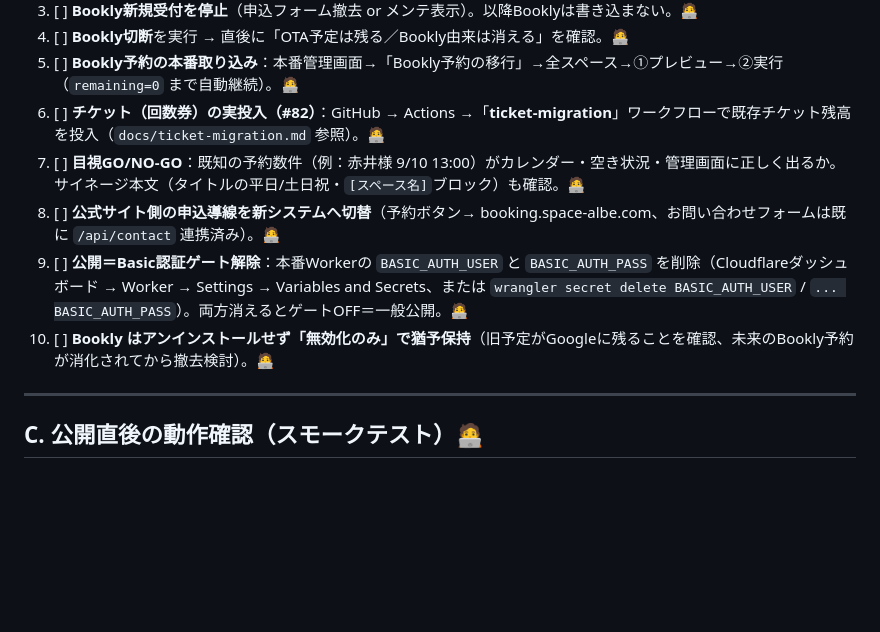
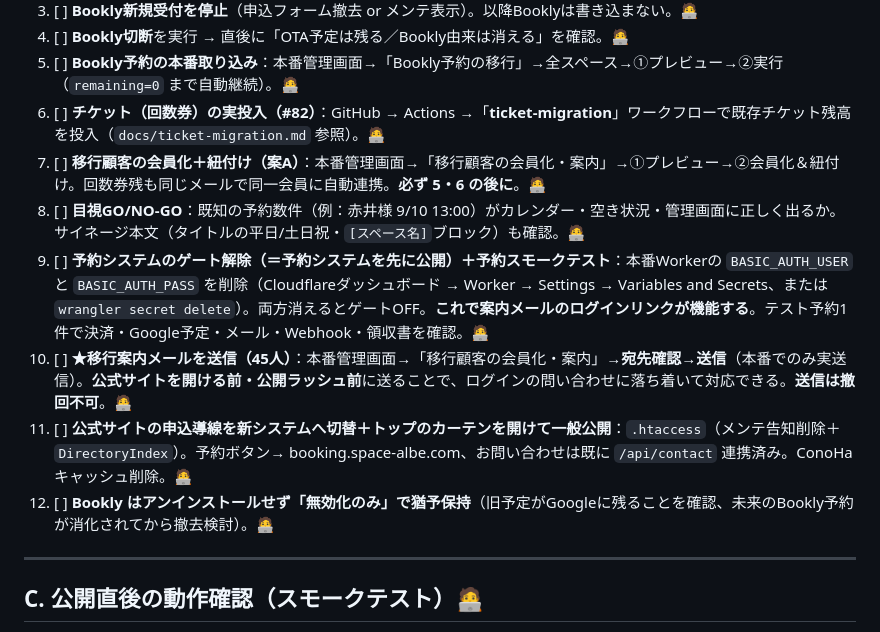
Before and after one commit to firstcreate-kito/rental-booking-system, a Markdown page: docs/go-live-checklist.md, the part around the change. GitHub-like rendering; blank space fills up the shorter version.

```diff
--- a/docs/go-live-checklist.md
+++ b/docs/go-live-checklist.md
@@ -75,10 +75,12 @@
 4. [ ] **Bookly切断**を実行 → 直後に「OTA予定は残る／Bookly由来は消える」を確認。🧑‍💻
 5. [ ] **Bookly予約の本番取り込み**：本番管理画面→「Bookly予約の移行」→全スペース→①プレビュー→②実行（`remaining=0` まで自動継続）。🧑‍💻
 6. [ ] **チケット（回数券）の実投入（#82）**：GitHub → Actions →「**ticket-migration**」ワークフローで既存チケット残高を投入（`docs/ticket-migration.md` 参照）。🧑‍💻
-7. [ ] **目視GO/NO-GO**：既知の予約数件（例：赤井様 9/10 13:00）がカレンダー・空き状況・管理画面に正しく出るか。サイネージ本文（タイトルの平日/土日祝・`[スペース名]`ブロック）も確認。🧑‍💻
-8. [ ] **公式サイト側の申込導線を新システムへ切替**（予約ボタン→ booking.space-albe.com、お問い合わせフォームは既に `/api/contact` 連携済み）。🧑‍💻
-9. [ ] **公開＝Basic認証ゲート解除**：本番Workerの `BASIC_AUTH_USER` と `BASIC_AUTH_PASS` を削除（Cloudflareダッシュボード → Worker → Settings → Variables and Secrets、または `wrangler secret delete BASIC_AUTH_USER` / `... BASIC_AUTH_PASS`）。両方消えるとゲートOFF＝一般公開。🧑‍💻
-10. [ ] **Bookly はアンインストールせず「無効化のみ」で猶予保持**（旧予定がGoogleに残ることを確認、未来のBookly予約が消化されてから撤去検討）。🧑‍💻
+7. [ ] **移行顧客の会員化＋紐付け（案A）**：本番管理画面→「移行顧客の会員化・案内」→①プレビュー→②会員化＆紐付け。回数券残も同じメールで同一会員に自動連携。**必ず 5・6 の後に**。🧑‍💻
+8. [ ] **目視GO/NO-GO**：既知の予約数件（例：赤井様 9/10 13:00）がカレンダー・空き状況・管理画面に正しく出るか。サイネージ本文（タイトルの平日/土日祝・`[スペース名]`ブロック）も確認。🧑‍💻
+9. [ ] **予約システムのゲート解除（＝予約システムを先に公開）＋予約スモークテスト**：本番Workerの `BASIC_AUTH_USER` と `BASIC_AUTH_PASS` を削除（Cloudflareダッシュボード → Worker → Settings → Variables and Secrets、または `wrangler secret delete`）。両方消えるとゲートOFF。**これで案内メールのログインリンクが機能する**。テスト予約1件で決済・Google予定・メール・Webhook・領収書を確認。🧑‍💻
+10. [ ] **★移行案内メールを送信（45人）**：本番管理画面→「移行顧客の会員化・案内」→**宛先確認→送信**（本番でのみ実送信）。**公式サイトを開ける前・公開ラッシュ前**に送ることで、ログインの問い合わせに落ち着いて対応できる。**送信は撤回不可**。🧑‍💻
+11. [ ] **公式サイトの申込導線を新システムへ切替＋トップのカーテンを開けて一般公開**：`.htaccess`（メンテ告知削除＋`DirectoryIndex`）。予約ボタン→ booking.space-albe.com、お問い合わせは既に `/api/contact` 連携済み。ConoHaキャッシュ削除。🧑‍💻
+12. [ ] **Bookly はアンインストールせず「無効化のみ」で猶予保持**（旧予定がGoogleに残ることを確認、未来のBookly予約が消化されてから撤去検討）。🧑‍💻
 
 ---
 
```
Also changed, not shown: docs/go-live-combined.md (+21 -22 lines).
